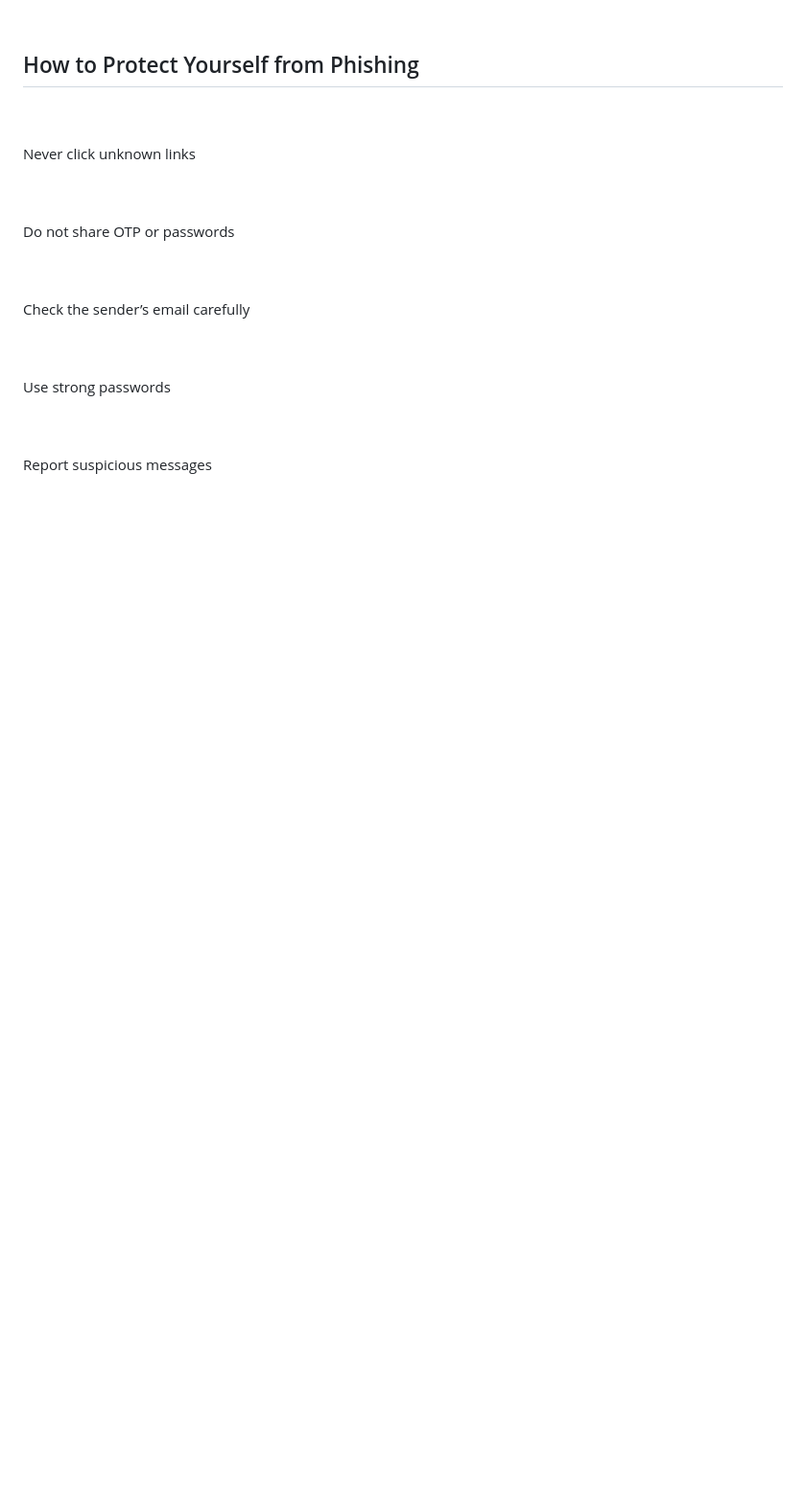
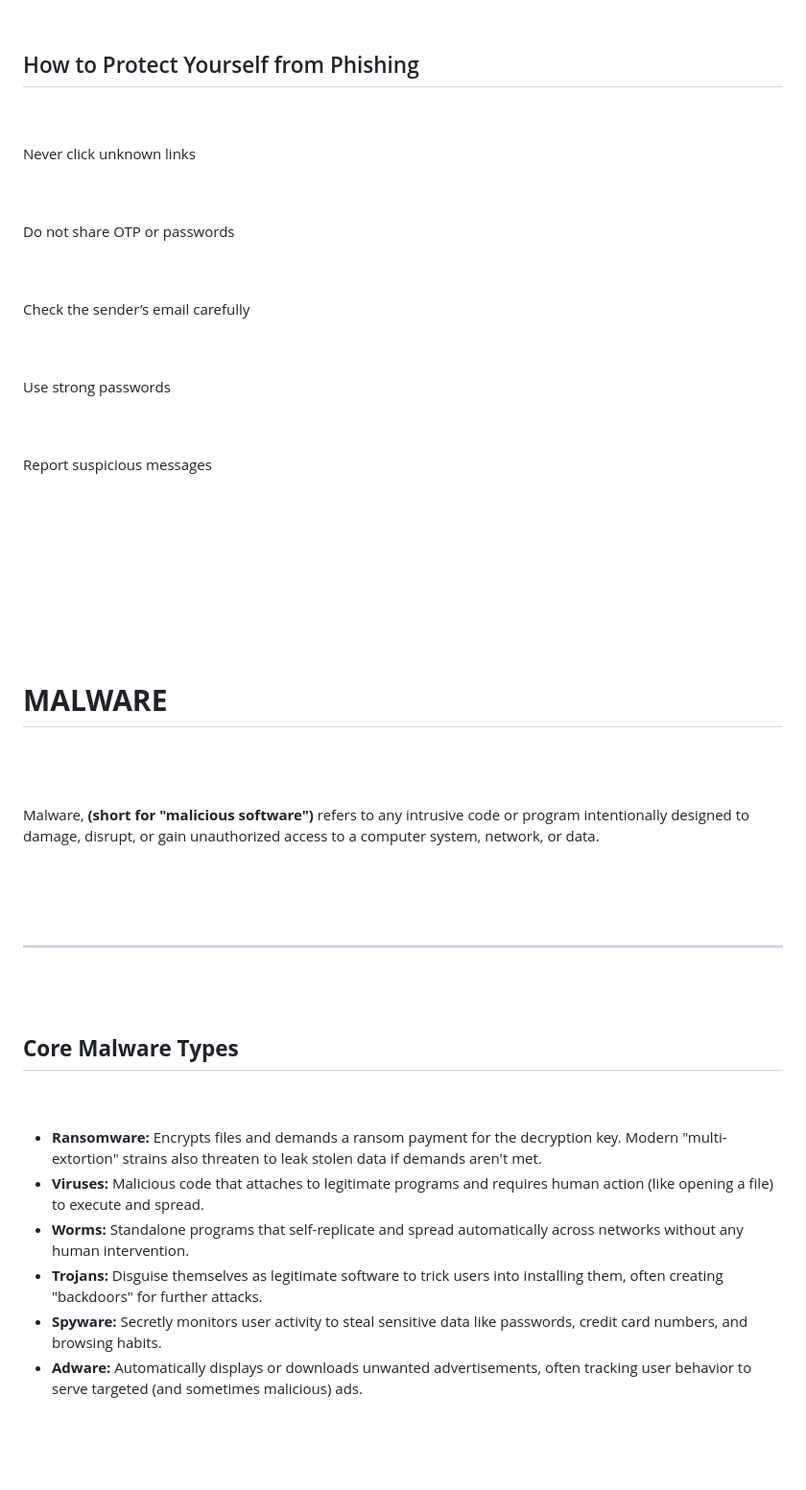
Before and after one commit to Hardik30102010/HTML-WEBSITE-CYBER-SECURITY-, a Markdown page: README.md, the part around one of its changes. Shown at 96% size. Drawn GitHub-style; blank space fills up the shorter version.

Commit message:
Expand malware section with core types
Added detailed information about malware types including ransomware, viruses, worms, trojans, spyware, and adware.

```diff
--- a/README.md
+++ b/README.md
@@ -169,7 +173,28 @@ Cheating by Impersonation (Sec 66D): Using communication devices for fraud. </li
 <br><br>
 </div>
 <div id="malware" class="page">
+  <H1><B>MALWARE </B></H1>
+  <br><br><br>
+  <p>Malware, <b> (short for "malicious software") </b> refers to any intrusive code or program intentionally designed to damage, disrupt, or gain unauthorized access to a computer system, network, or data. </p>
+  <br><br><br>
+  <hr>
+  <br><br>
+ <h2><b>Core Malware Types</b></h2>
+<br><br>
+  <ul>
+  <li> <b>Ransomware:</b> Encrypts files and demands a ransom payment for the decryption key. Modern "multi-extortion" strains also threaten to leak stolen data if demands aren't met.</li>
 
+<li> <b>Viruses:</b> Malicious code that attaches to legitimate programs and requires human action (like opening a file) to execute and spread.</li>
+
+<li> <b>Worms: </b>Standalone programs that self-replicate and spread automatically across networks without any human intervention.</li>
+
+<li> <b>Trojans:</b> Disguise themselves as legitimate software to trick users into installing them, often creating "backdoors" for further attacks.</li>
+
+<li> <b>Spyware:</b> Secretly monitors user activity to steal sensitive data like passwords, credit card numbers, and browsing habits.</li>
+
+<li> <b>Adware:</b> Automatically displays or downloads unwanted advertisements, often tracking user behavior to serve targeted (and sometimes malicious) ads. </li>
+  </ul>
+  <br><br><br>
 </div>
 <div id="bully" class="page">
 
```
Also changed, not shown: other parts of README.md (+4 -0 lines).
